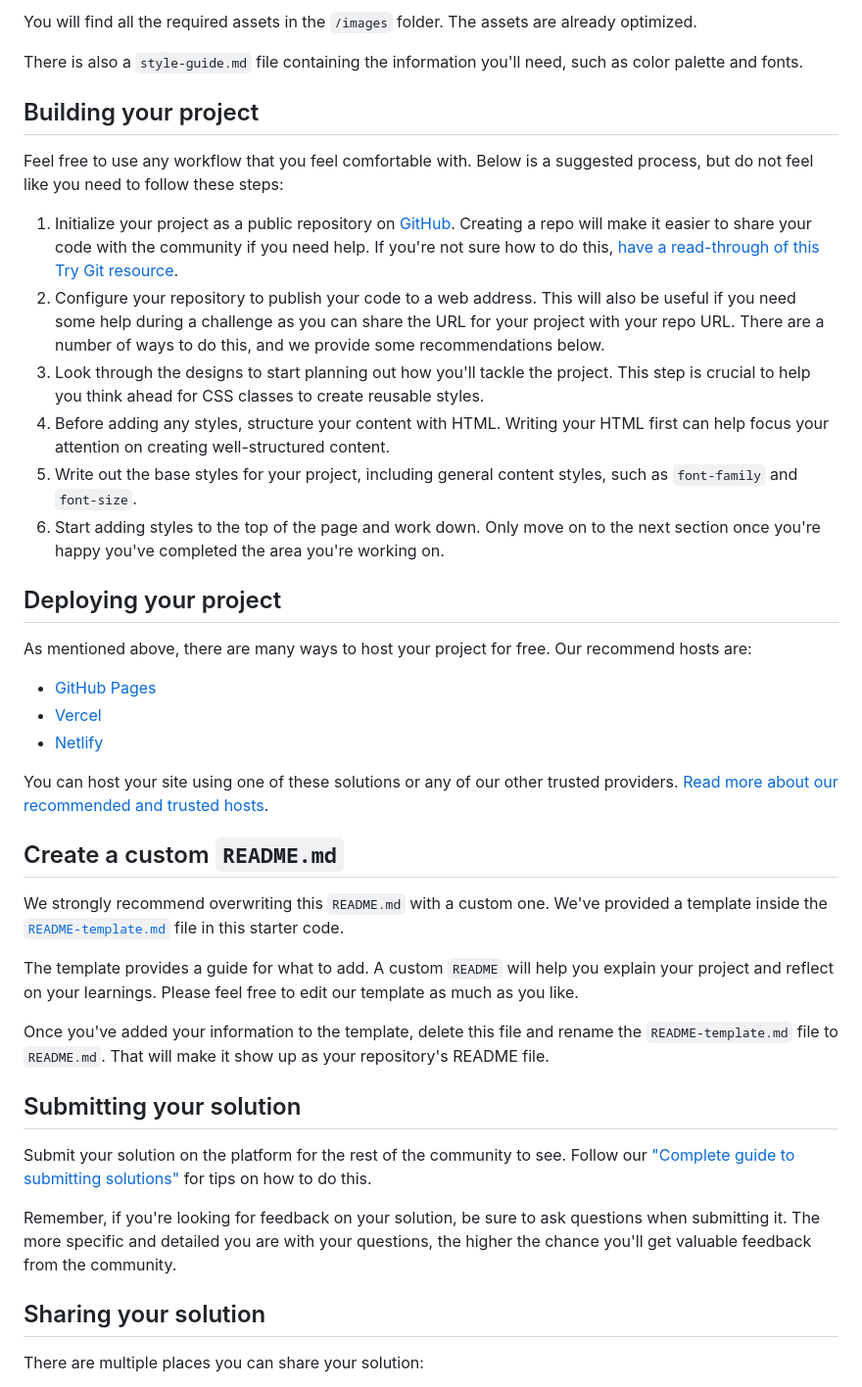
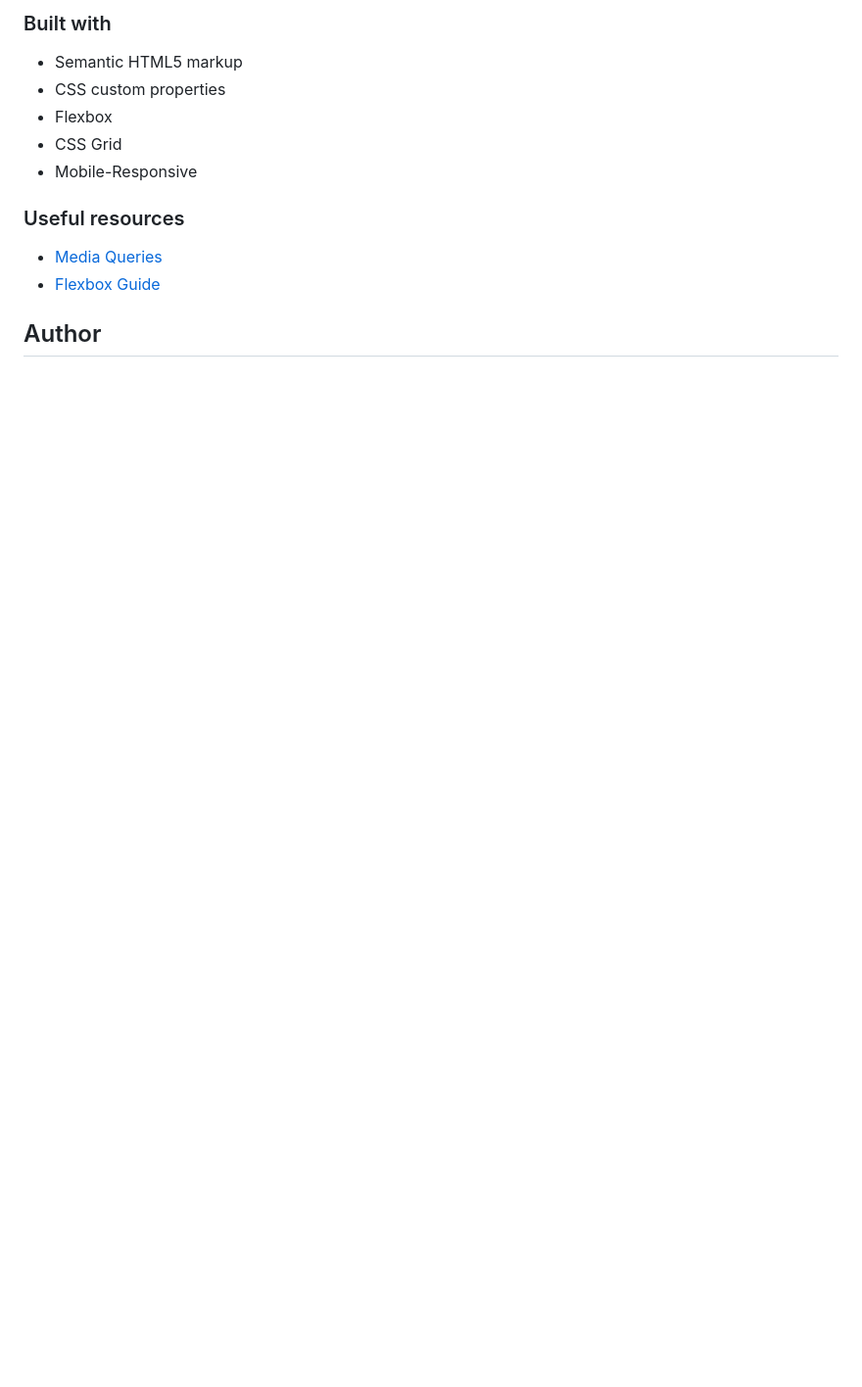
Before and after one commit to AkashsRepositories/Product-Preview-Card-Component, a Markdown page: README.md, the part around the change printed below. Shown: that part at 98% size. Rendered like a GitHub page; blank space fills up the shorter version.

```diff
--- a/README.md
+++ b/README.md
@@ -33,44 +41,16 @@ If you would like the design files (we provide Sketch & Figma versions) to inspe
 
-You will find all the required assets in the `/images` folder. The assets are already optimized.
+### Built with
 
-There is also a `style-guide.md` file containing the information you'll need, such as color palette and fonts.
+- Semantic HTML5 markup
+- CSS custom properties
+- Flexbox
+- CSS Grid
+- Mobile-Responsive
 
-## Building your project
+### Useful resources
 
-Feel free to use any workflow that you feel comfortable with. Below is a suggested process, but do not feel like you need to follow these steps:
+- [Media Queries](https://developer.mozilla.org/en-US/docs/Web/CSS/Media_Queries/Using_media_queries)
+- [Flexbox Guide](https://css-tricks.com/snippets/css/a-guide-to-flexbox/)
 
-1. Initialize your project as a public repository on [GitHub](https://github.com/). Creating a repo will make it easier to share your code with the community if you need help. If you're not sure how to do this, [have a read-through of this Try Git resource](https://try.github.io/).
-2. Configure your repository to publish your code to a web address. This will also be useful if you need some help during a challenge as you can share the URL for your project with your repo URL. There are a number of ways to do this, and we provide some recommendations below.
-3. Look through the designs to start planning out how you'll tackle the project. This step is crucial to help you think ahead for CSS classes to create reusable styles.
-4. Before adding any styles, structure your content with HTML. Writing your HTML first can help focus your attention on creating well-structured content.
-5. Write out the base styles for your project, including general content styles, such as `font-family` and `font-size`.
-6. Start adding styles to the top of the page and work down. Only move on to the next section once you're happy you've completed the area you're working on.
+## Author
 
-## Deploying your project
-
-As mentioned above, there are many ways to host your project for free. Our recommend hosts are:
-
-- [GitHub Pages](https://pages.github.com/)
-- [Vercel](https://vercel.com/)
-- [Netlify](https://www.netlify.com/)
-
-You can host your site using one of these solutions or any of our other trusted providers. [Read more about our recommended and trusted hosts](https://medium.com/frontend-mentor/frontend-mentor-trusted-hosting-providers-bf000dfebe).
-
-## Create a custom `README.md`
-
-We strongly recommend overwriting this `README.md` with a custom one. We've provided a template inside the [`README-template.md`](./README-template.md) file in this starter code.
-
-The template provides a guide for what to add. A custom `README` will help you explain your project and reflect on your learnings. Please feel free to edit our template as much as you like.
-
-Once you've added your information to the template, delete this file and rename the `README-template.md` file to `README.md`. That will make it show up as your repository's README file.
-
-## Submitting your solution
-
-Submit your solution on the platform for the rest of the community to see. Follow our ["Complete guide to submitting solutions"](https://medium.com/frontend-mentor/a-complete-guide-to-submitting-solutions-on-frontend-mentor-ac6384162248) for tips on how to do this.
-
-Remember, if you're looking for feedback on your solution, be sure to ask questions when submitting it. The more specific and detailed you are with your questions, the higher the chance you'll get valuable feedback from the community.
-
-## Sharing your solution
-
-There are multiple places you can share your solution:
-
```
Also changed, not shown: other parts of README.md (+28 -33 lines), README-template.md (deleted, +0 -111 lines), images/desktop-view.png (added), images/mobile-view.png (added), 1 other file.
